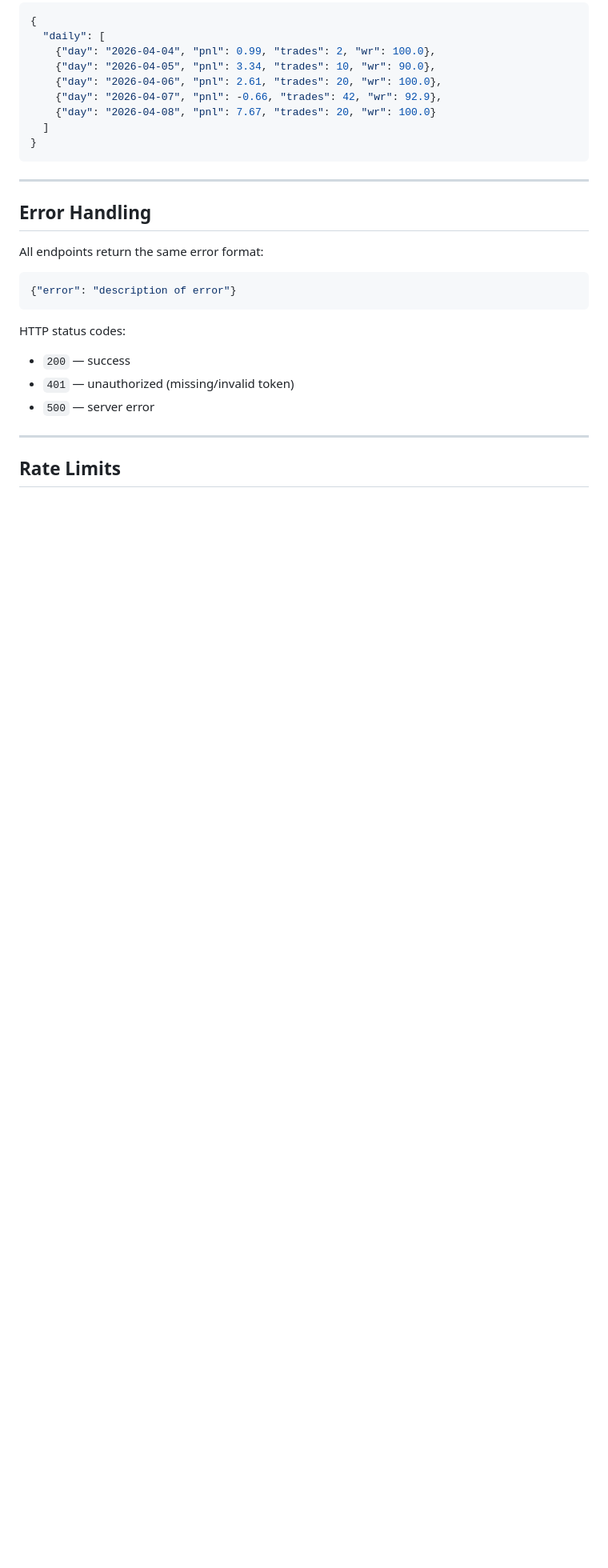
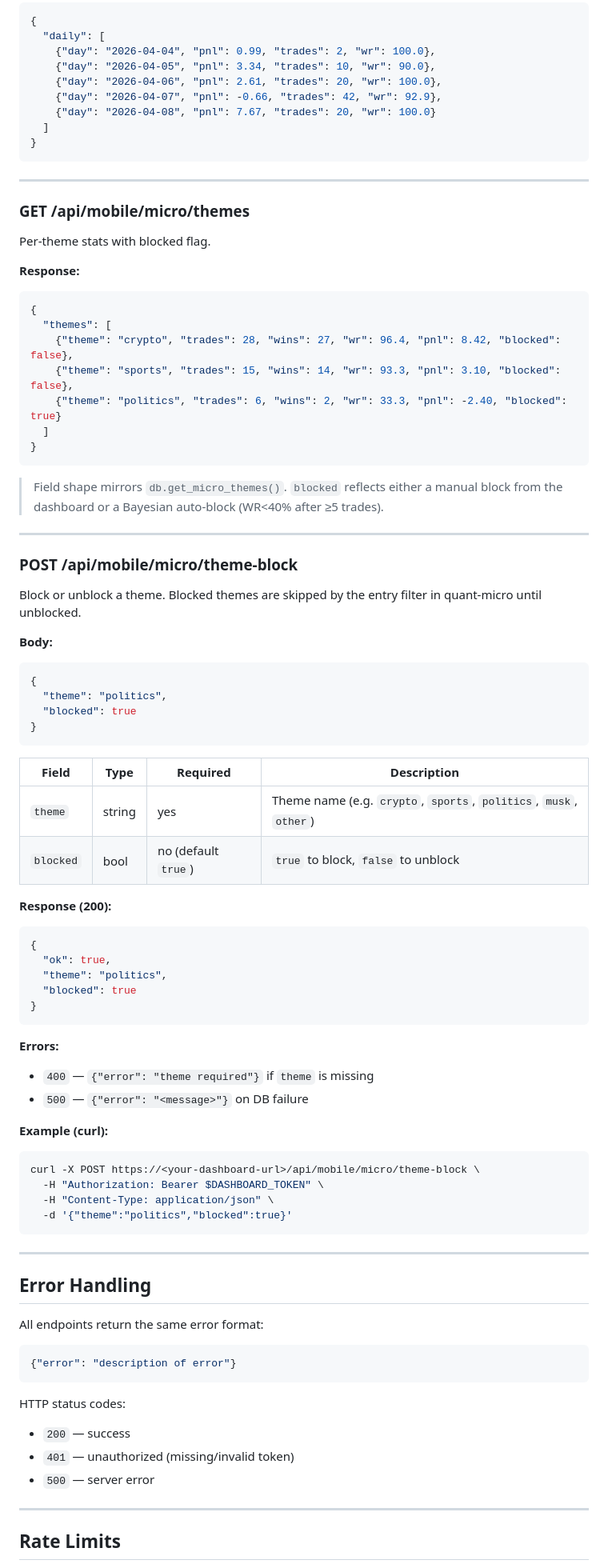
Before and after one commit to Viacheslav21/quant-dashboard, a Markdown page: MOBILE_API.md, the part around one of its changes. Shown at 80% size. Drawn GitHub-style; blank space fills up the shorter version.

````diff
--- a/MOBILE_API.md
+++ b/MOBILE_API.md
@@ -140,6 +155,67 @@ Micro daily PnL for chart.
 
 ---
 
+### GET /api/mobile/micro/themes
+
+Per-theme stats with blocked flag.
+
+**Response:**
+```json
+{
+  "themes": [
+    {"theme": "crypto", "trades": 28, "wins": 27, "wr": 96.4, "pnl": 8.42, "blocked": false},
+    {"theme": "sports", "trades": 15, "wins": 14, "wr": 93.3, "pnl": 3.10, "blocked": false},
+    {"theme": "politics", "trades": 6, "wins": 2, "wr": 33.3, "pnl": -2.40, "blocked": true}
+  ]
+}
+```
+
+> Field shape mirrors `db.get_micro_themes()`. `blocked` reflects either a manual
+> block from the dashboard or a Bayesian auto-block (WR<40% after ≥5 trades).
+
+---
+
+### POST /api/mobile/micro/theme-block
+
+Block or unblock a theme. Blocked themes are skipped by the entry filter in
+quant-micro until unblocked.
+
+**Body:**
+```json
+{
+  "theme": "politics",
+  "blocked": true
+}
+```
+
+| Field | Type | Required | Description |
+|-------|------|----------|-------------|
+| `theme` | string | yes | Theme name (e.g. `crypto`, `sports`, `politics`, `musk`, `other`) |
+| `blocked` | bool | no (default `true`) | `true` to block, `false` to unblock |
+
+**Response (200):**
+```json
+{
+  "ok": true,
+  "theme": "politics",
+  "blocked": true
+}
+```
+
+**Errors:**
+- `400` — `{"error": "theme required"}` if `theme` is missing
+- `500` — `{"error": "<message>"}` on DB failure
+
+**Example (curl):**
+```sh
+curl -X POST https://<your-dashboard-url>/api/mobile/micro/theme-block \
+  -H "Authorization: Bearer $DASHBOARD_TOKEN" \
+  -H "Content-Type: application/json" \
+  -d '{"theme":"politics","blocked":true}'
+```
+
+---
+
 ## Error Handling
 
 All endpoints return the same error format:
````
Also changed, not shown: other parts of MOBILE_API.md (+43 -28 lines).
